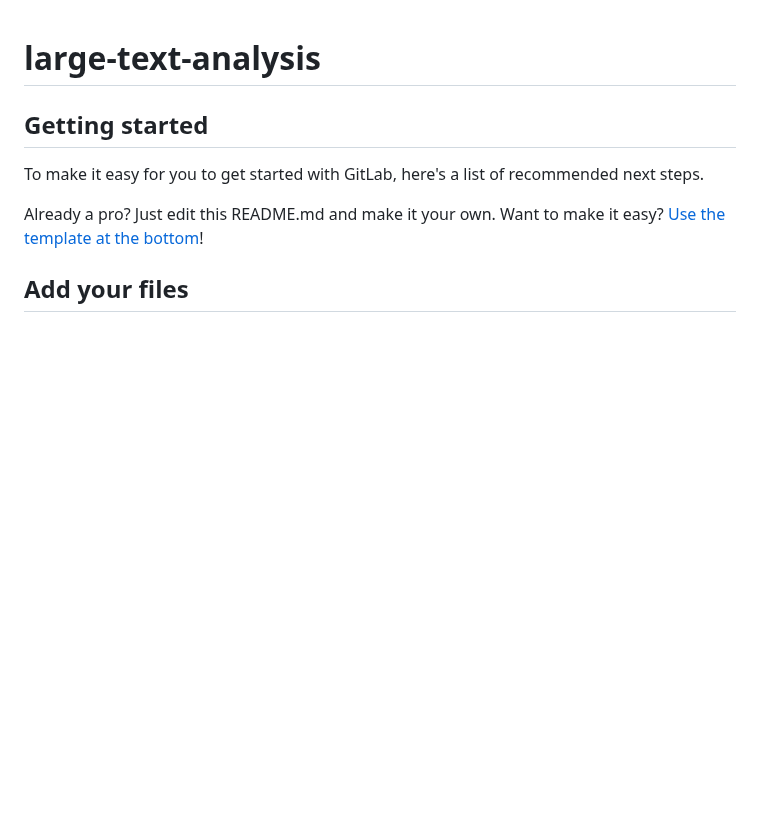
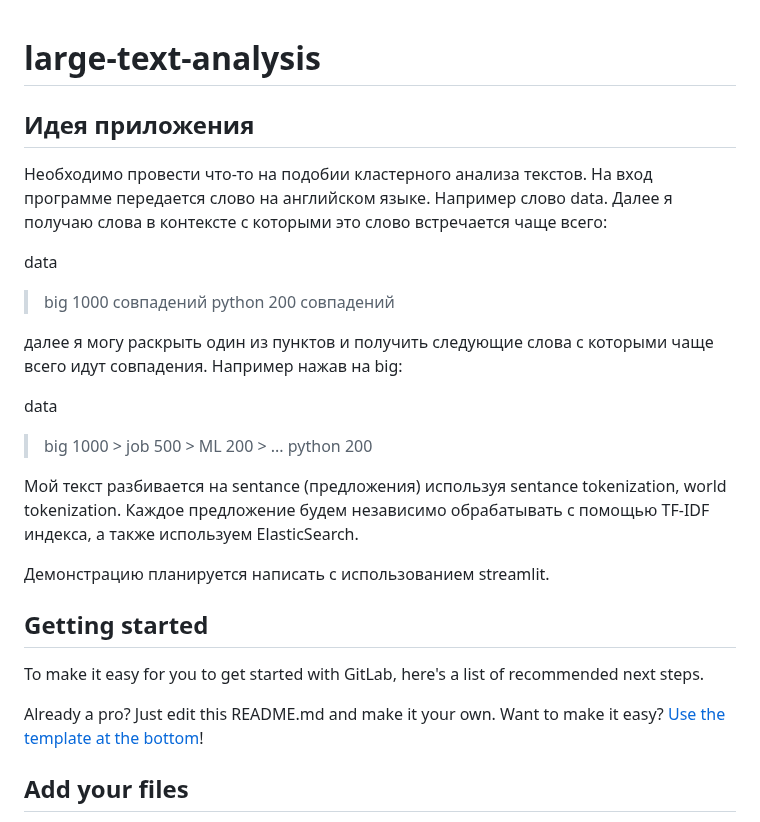
Before and after one commit to xzxolop/large-text-analysis, a Markdown page: README.md, the part around the change. Rendered like a GitHub page; blank space fills up the shorter version.

Commit message:
chore: Добавил описание проекта

```diff
--- a/README.md
+++ b/README.md
@@ -1,5 +1,25 @@
 # large-text-analysis
 
+## Идея приложения
+
+Необходимо провести что-то на подобии кластерного анализа текстов. На вход программе передается слово на английском языке. Например слово data. Далее я получаю слова в контексте с которыми это слово встречается чаще всего:
+
+data
+> big 1000 совпадений
+> python 200 совпадений
+
+далее я могу раскрыть один из пунктов и получить следующие слова с которыми чаще всего идут совпадения. Например нажав на big:
+
+data
+> big 1000
+    > job 500
+    > ML 200
+    > ...
+> python 200
+
+Мой текст разбивается на sentance (предложения) используя sentance tokenization, world tokenization. Каждое предложение будем независимо обрабатывать с помощью TF-IDF индекса, а также используем ElasticSearch.
+
+Демонстрацию планируется написать с использованием streamlit.
 
 
 ## Getting started
```
